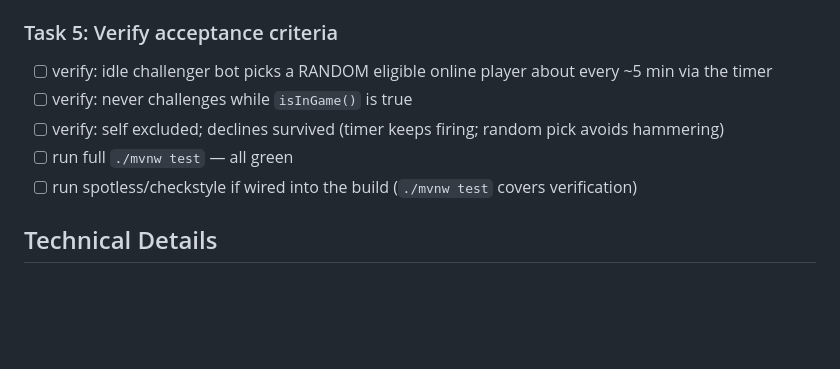
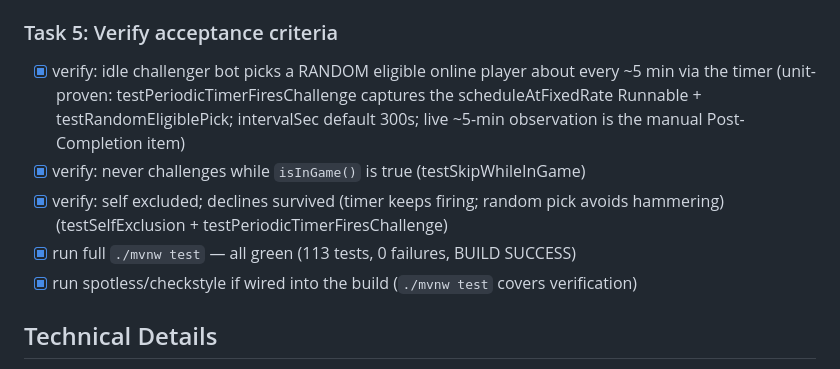
Before and after one commit to korjavin/nnue-trainer, a Markdown page: docs/plans/20260724-challenger-periodic.md, the part around the change. GitHub-like rendering; blank space fills up the shorter version.

Commit message:
feat: verify challenger periodic acceptance criteria (Task 5)

```diff
--- a/docs/plans/20260724-challenger-periodic.md
+++ b/docs/plans/20260724-challenger-periodic.md
@@ -109,11 +109,14 @@ Deliberate behavior change — owner-reviewed before merge. Merge target: master
 - [x] run `./mvnw test` — all green
 
 ### Task 5: Verify acceptance criteria
-- [ ] verify: idle challenger bot picks a RANDOM eligible online player about every ~5 min via the timer
-- [ ] verify: never challenges while `isInGame()` is true
-- [ ] verify: self excluded; declines survived (timer keeps firing; random pick avoids hammering)
-- [ ] run full `./mvnw test` — all green
-- [ ] run spotless/checkstyle if wired into the build (`./mvnw test` covers verification)
+- [x] verify: idle challenger bot picks a RANDOM eligible online player about every ~5 min via the timer
+      (unit-proven: testPeriodicTimerFiresChallenge captures the scheduleAtFixedRate Runnable + testRandomEligiblePick;
+      intervalSec default 300s; live ~5-min observation is the manual Post-Completion item)
+- [x] verify: never challenges while `isInGame()` is true (testSkipWhileInGame)
+- [x] verify: self excluded; declines survived (timer keeps firing; random pick avoids hammering)
+      (testSelfExclusion + testPeriodicTimerFiresChallenge)
+- [x] run full `./mvnw test` — all green (113 tests, 0 failures, BUILD SUCCESS)
+- [x] run spotless/checkstyle if wired into the build (`./mvnw test` covers verification)
 
 ## Technical Details
 - Eligibility predicate per cached `UsersUpdateMessage.User u`: `u.getId() != null && !u.getId().equals(selfId) && !u.isInGame()`.
```
